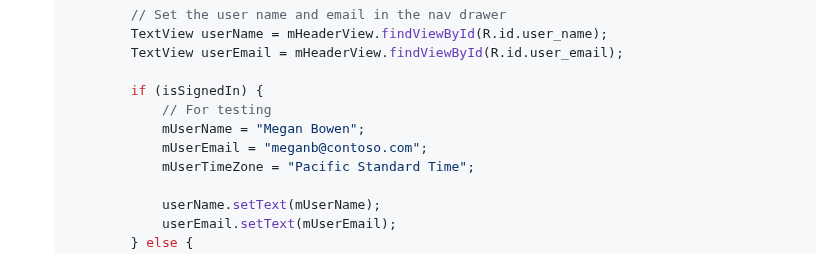
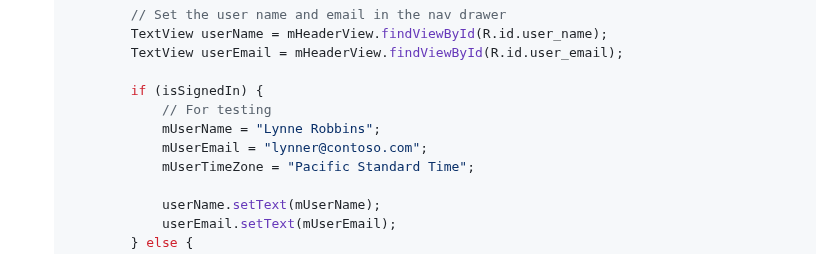
Before and after one commit to microsoftgraph/msgraph-sample-android, a Markdown page: tutorial/02-create-app.md, the part around the change. Drawn GitHub-style.

```diff
--- a/tutorial/02-create-app.md
+++ b/tutorial/02-create-app.md
@@ -261,8 +261,8 @@ In this section you will create icons for the app's navigation menu, create a me
 
             if (isSignedIn) {
                 // For testing
-                mUserName = "Megan Bowen";
-                mUserEmail = "meganb@contoso.com";
+                mUserName = "Lynne Robbins";
+                mUserEmail = "lynner@contoso.com";
                 mUserTimeZone = "Pacific Standard Time";
 
                 userName.setText(mUserName);
```
Also changed, not shown: tutorial/images/Screen Shot 2021-01-12 at 10.00.11 AM.png (added), tutorial/images/Screen Shot 2021-01-12 at 10.00.22 AM.png (added), tutorial/images/Screen Shot 2021-01-12 at 10.02.51 AM.png (added), tutorial/images/Screen Shot 2021-01-12 at 10.03.03 AM.png (added), tutorial/images/Screen Shot 2021-01-12 at 10.03.08 AM.png (added).
